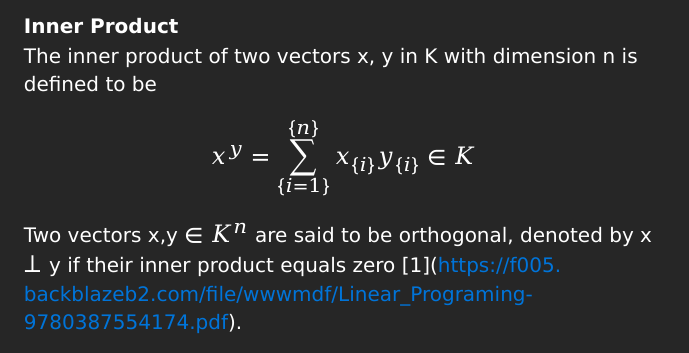
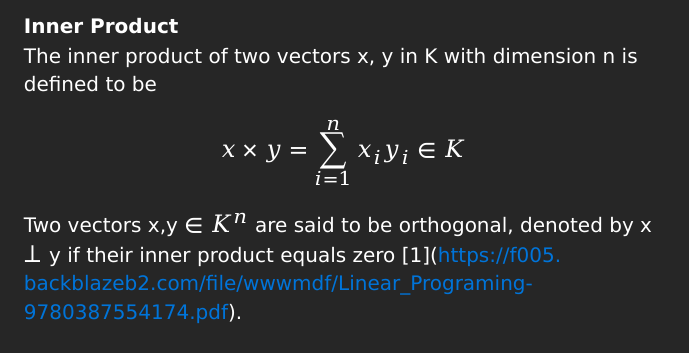
Before and after one commit to geomlattice/typst-wiki-template, a Typst document (chezkavod/topics/linear-algebra.typ): part of the page, cut so that both start at the same text. Compiled offline with Typst 0.15.

Commit message:
converted broken latex to typst math

```diff
--- a/chezkavod/topics/linear-algebra.typ
+++ b/chezkavod/topics/linear-algebra.typ
@@ -20,7 +20,7 @@
 
 The inner product of two vectors x, y in K with dimension n is defined to be
 
-$ x^y= sum_{i=1}^{n} x_{i}y_{i} in K $
+$ x times y= sum_(i=1)^n x_i y_i in K $
 
 Two vectors x,y $in$ $K^n$ are said to be orthogonal, denoted by x $perp$ y if their inner product equals zero [1](https://f005.backblazeb2.com/file/wwwmdf/Linear_Programing-9780387554174.pdf).
 
```
